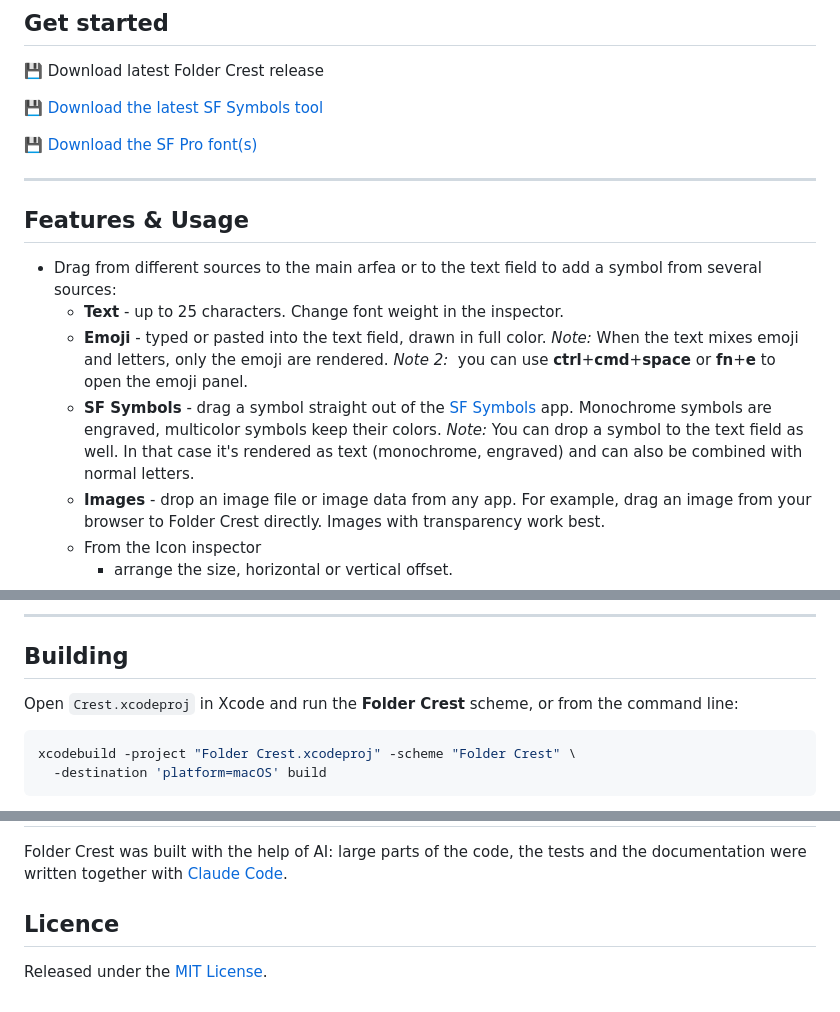
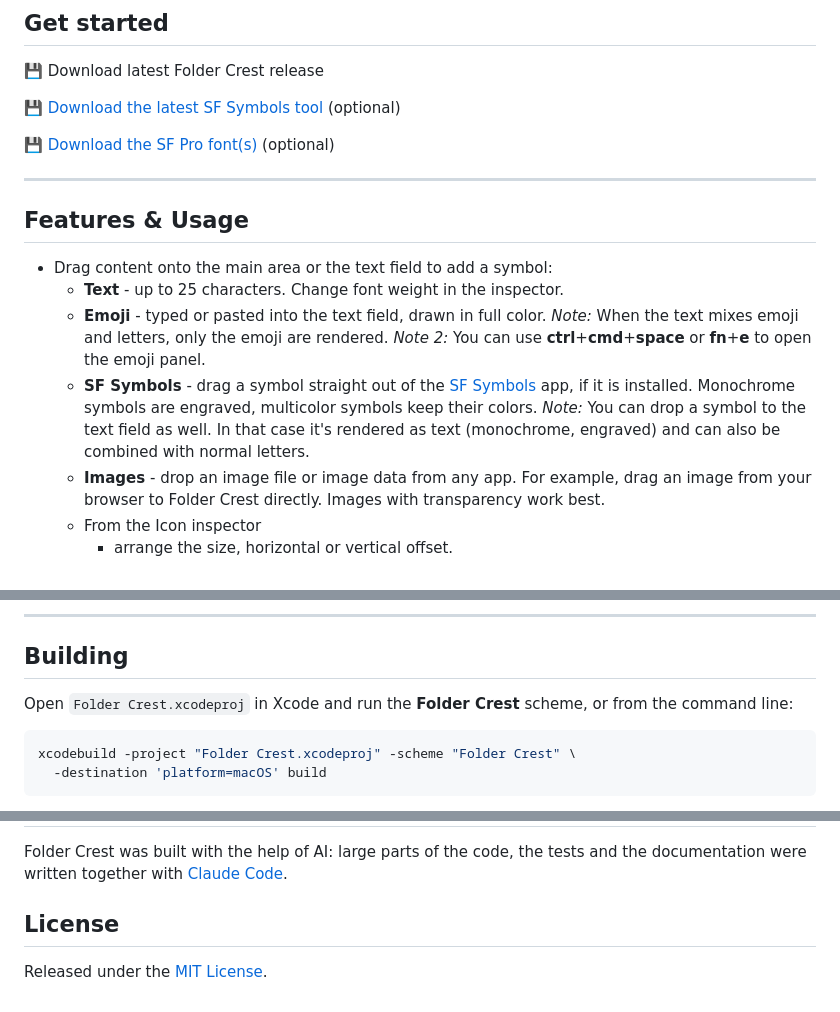
Before and after one commit to detlefs/Folder-Crest, a Markdown page: README.md, 3 parts joined by grey strips. Drawn GitHub-style.

Commit message:
Fix typos and the project name in the README
Co-Authored-By: Claude Opus 5 <noreply@anthropic.com>
Claude-Session: https://claude.ai/code/session_01JVa9tf2ZCvDmvBcgG6uJCB

````diff
--- a/README.md
+++ b/README.md
@@ -16,18 +16,18 @@ A native macOS app that puts a crest on your folders: text, emoji, an SF Symbol
 
 💾 Download latest Folder Crest release
 
-💾 [Download the latest SF Symbols tool](https://developer.apple.com/sf-symbols/)
+💾 [Download the latest SF Symbols tool](https://developer.apple.com/sf-symbols/) (optional)
 
-💾 [Download the SF Pro font(s)](https://developer.apple.com/fonts/)
+💾 [Download the SF Pro font(s)](https://developer.apple.com/fonts/) (optional)
 
 ---
 
-## Features &amp; Usage
+## Features & Usage
 
-- Drag from different sources to the main arfea or to the text field to add a symbol from several sources:
+- Drag content onto the main area or the text field to add a symbol:
   - **Text** - up to 25 characters. Change font weight in the inspector.
-  - **Emoji** - typed or pasted into the text field, drawn in full color. *Note:* When the text mixes emoji and letters, only the emoji are rendered. *Note 2:*  you can use **ctrl**+**cmd**+**space** or **fn**+**e** to open the emoji panel.
-  - **SF Symbols** - drag a symbol straight out of the [SF Symbols](https://developer.apple.com/sf-symbols/) app. Monochrome symbols are engraved, multicolor symbols keep their colors. *Note:* You can drop a symbol to the text field as well. In that case it's rendered as text (monochrome, engraved) and can also be combined with normal letters.
+  - **Emoji** - typed or pasted into the text field, drawn in full color. *Note:* When the text mixes emoji and letters, only the emoji are rendered. *Note 2:* You can use **ctrl**+**cmd**+**space** or **fn**+**e** to open the emoji panel.
+  - **SF Symbols** - drag a symbol straight out of the [SF Symbols](https://developer.apple.com/sf-symbols/) app, if it is installed. Monochrome symbols are engraved, multicolor symbols keep their colors. *Note:* You can drop a symbol to the text field as well. In that case it's rendered as text (monochrome, engraved) and can also be combined with normal letters.
   - **Images** - drop an image file or image data from any app. For example, drag an image from your browser to Folder Crest directly. Images with transparency work best.
   - From the Icon inspector
     - arrange the size, horizontal or vertical offset.
@@ -63,7 +63,7 @@ A native macOS app that puts a crest on your folders: text, emoji, an SF Symbol
 
 ## Building
 
-Open  `Crest.xcodeproj` in Xcode and run the **Folder Crest** scheme, or
+Open `Folder Crest.xcodeproj` in Xcode and run the **Folder Crest** scheme, or
 from the command line:
 
 ```bash
@@ -89,6 +89,6 @@ Folder Crest was built with the help of AI: large parts of the code, the tests
 and the documentation were written together with
 [Claude Code](https://claude.com/claude-code).
 
-## Licence
+## License
 
 Released under the [MIT License](LICENSE).
````
Also changed, not shown: other parts of README.md (+1 -1 lines).
